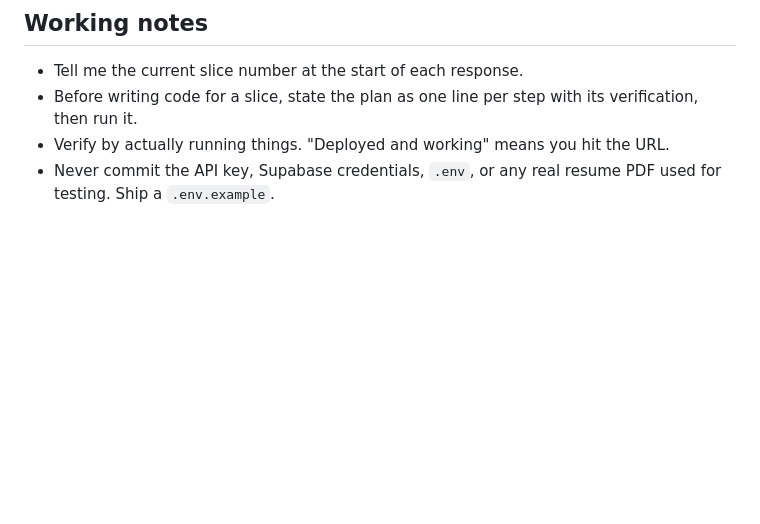
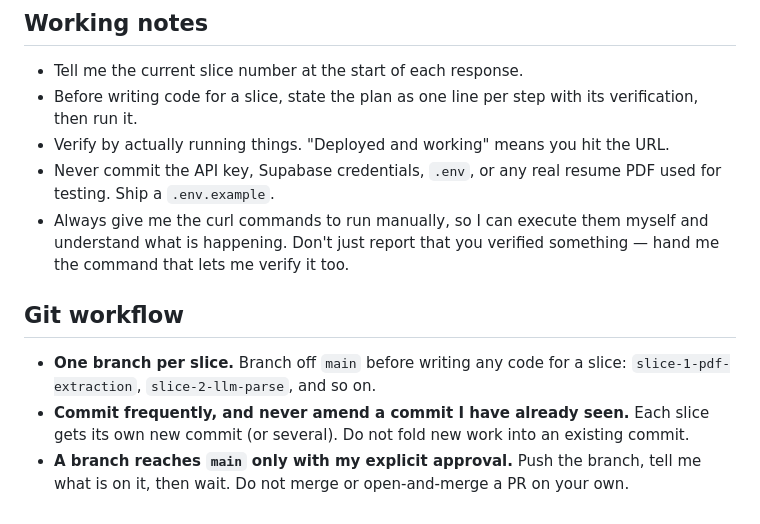
Before and after one commit to RishikaVempati/resumefolio, a Markdown page: .claude/CLAUDE.md, the part around the change. Drawn GitHub-style; blank space fills up the shorter version.

Commit message:
Add git workflow and manual-verification rules to project instructions
- One branch per slice, merged to main only on explicit approval
- New commit per slice; no amending commits already reviewed
- Always hand over the curl commands so verification can be reproduced by hand

```diff
--- a/.claude/CLAUDE.md
+++ b/.claude/CLAUDE.md
@@ -147,3 +147,15 @@ Flag it if anything in this file seems to contradict the global agreement in som
 - Before writing code for a slice, state the plan as one line per step with its verification, then run it.
 - Verify by actually running things. "Deployed and working" means you hit the URL.
 - Never commit the API key, Supabase credentials, `.env`, or any real resume PDF used for testing. Ship a `.env.example`.
+- Always give me the curl commands to run manually, so I can execute them myself and
+  understand what is happening. Don't just report that you verified something — hand me
+  the command that lets me verify it too.
+
+## Git workflow
+
+- **One branch per slice.** Branch off `main` before writing any code for a slice:
+  `slice-1-pdf-extraction`, `slice-2-llm-parse`, and so on.
+- **Commit frequently, and never amend a commit I have already seen.** Each slice gets
+  its own new commit (or several). Do not fold new work into an existing commit.
+- **A branch reaches `main` only with my explicit approval.** Push the branch, tell me
+  what is on it, then wait. Do not merge or open-and-merge a PR on your own.
```
